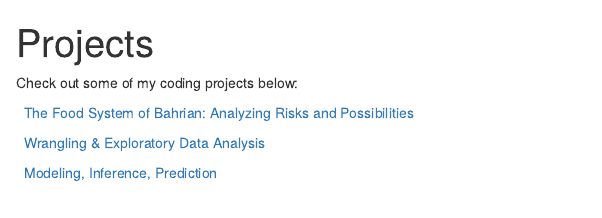
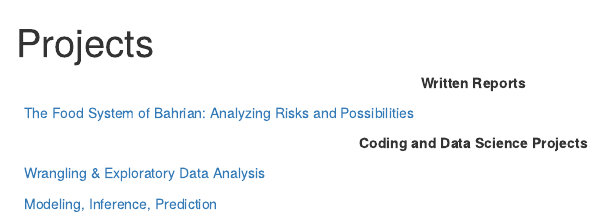
Before and after one commit to EvanSamsky/EvanSamsky.github.io, an R Markdown document (projects.Rmd): the page in a window 1100 px wide, from its top. Rendered offline with R 4.5, knitr and Pandoc, with nearby package versions.

Commit message:
formatting

```diff
--- a/projects.Rmd
+++ b/projects.Rmd
@@ -6,9 +6,11 @@ hiderelated: true
 hidediscus: true
 ---
 
-Check out some of my coding projects below:
+<b><center>Written Reports</center></b>
 
 <i class="fa fa-file"></i> &nbsp; [The Food System of Bahrian: Analyzing Risks and Possibilities](/project/bahrain/)
+
+<b><center>Coding and Data Science Projects</center></b>
 
 <i class="fa fa-signal"></i> &nbsp; [Wrangling & Exploratory Data Analysis](/project/project1/)
 
```
Also changed, not shown: projects/index.html, 1 other file.
